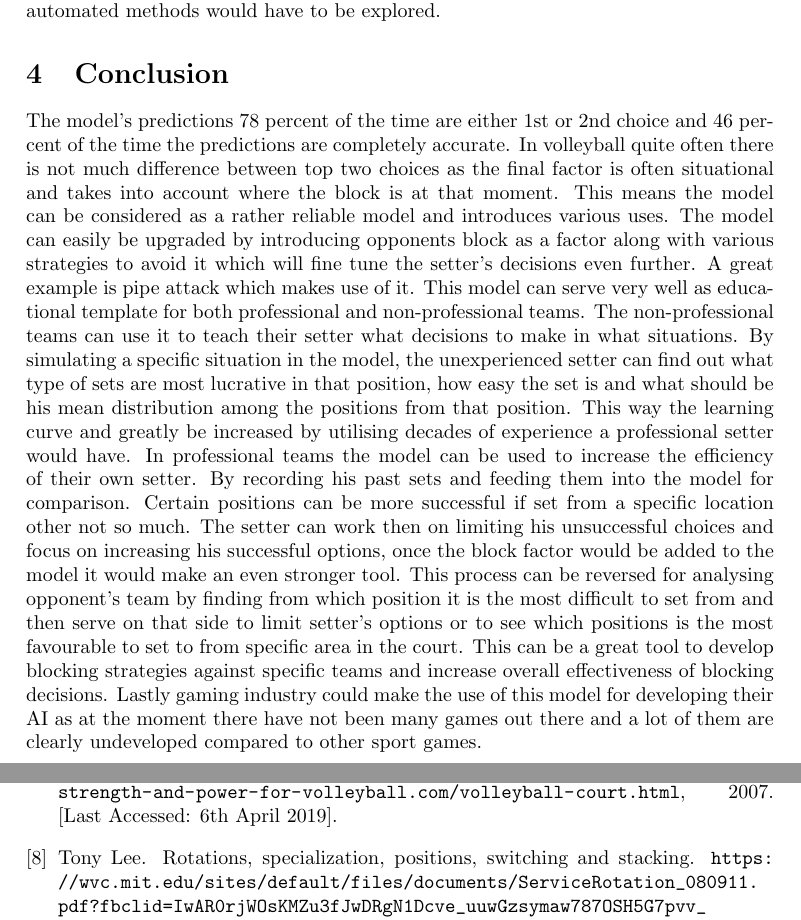
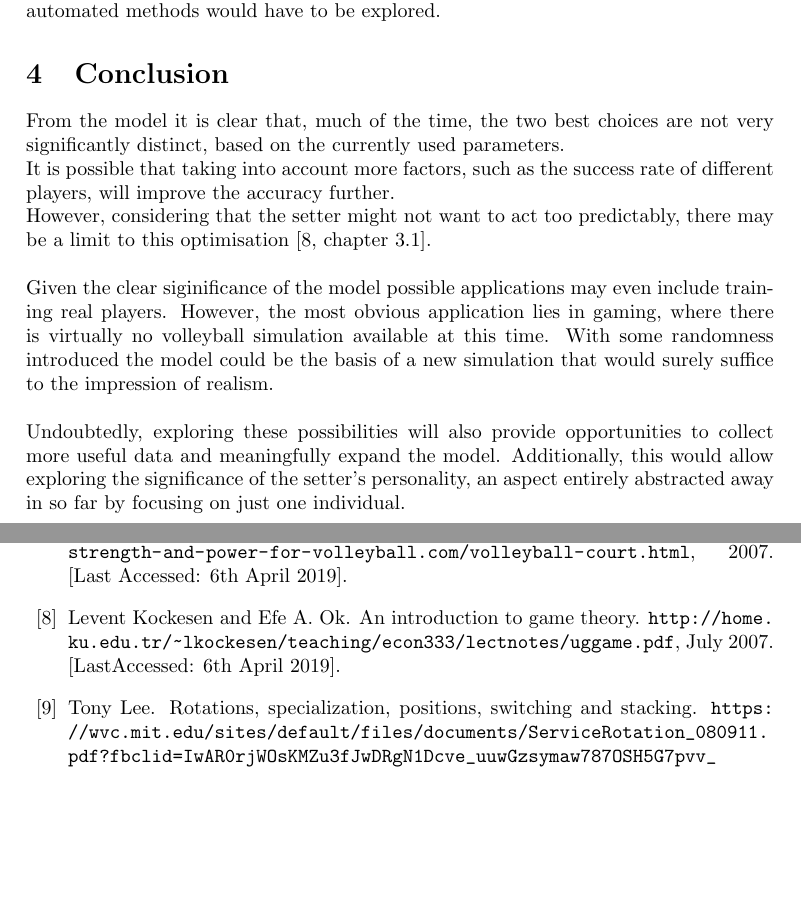
Before and after one commit to SonkeWohler/PX4514, a LaTeX document (Latex/px4514.tex, which reads Latex/px4514-refs.bib, Latex/sections/Conclusion.tex): two parts of pages 6 and 7 of 7, joined at a grey line, cut so that both start at the same text, the shorter picture padded with empty space. Compiled offline with pdfLaTeX.

Commit message:
shortened conclusion

```diff
--- a/Latex/px4514-refs.bib
+++ b/Latex/px4514-refs.bib
@@ -89,3 +89,12 @@
   howpublished={\url{https://www.wolfram.com/mathematica/}},
   note={[Last Accessed: \today]}
 }
+
+@misc{gameTheory,
+  title={An Introduction to Game Theory},
+  author={Levent Kockesen and Efe A. Ok},
+  year={2007},
+  month={July},
+  howpublished={\url{http://home.ku.edu.tr/~lkockesen/teaching/econ333/lectnotes/uggame.pdf}},
+  note={[LastAccessed: \today]}
+}
--- a/Latex/sections/Conclusion.tex
+++ b/Latex/sections/Conclusion.tex
@@ -1,5 +1,13 @@
 \documentclass[main.tex]{subfiles}
 \begin{document}
   \section{Conclusion}
-    The model’s predictions 78 percent of the time are either 1st or 2nd choice and 46 percent of the time the predictions are completely accurate. In volleyball quite often there is not much difference between top two choices as the final factor is often situational and takes into account where the block is at that moment. This means the model can be considered as a rather reliable model and introduces various uses. The model can easily be upgraded by introducing opponents block as a factor along with various strategies to avoid it which will fine tune the setter’s decisions even further. A great example is pipe attack which makes use of it. This model can serve very well as educational template for both professional and non-professional teams. The non-professional teams can use it to teach their setter what decisions to make in what situations. By simulating a specific situation in the model, the unexperienced setter can find out what type of sets are most lucrative in that position, how easy the set is and what should be his mean distribution among the positions from that position. This way the learning curve and greatly be increased by utilising decades of experience a professional setter would have. In professional teams the model can be used to increase the efficiency of their own setter. By recording his past sets and feeding them into the model for comparison. Certain positions can be more successful if set from a specific location other not so much. The setter can work then on limiting his unsuccessful choices and focus on increasing his successful options, once the block factor would be added to the model it would make an even stronger tool. This process can be reversed for analysing opponent’s team by finding from which position it is the most difficult to set from and then serve on that side to limit setter’s options or to see which positions is the most favourable to set to from specific area in the court. This can be a great tool to develop blocking strategies against specific teams and increase overall effectiveness of blocking decisions. Lastly gaming industry could make the use of this model for developing their AI as at the moment there have not been many games out there and a lot of them are clearly undeveloped compared to other sport games.
+
+    From the model it is clear that, much of the time, the two best choices are not very significantly distinct, based on the currently used parameters. \\
+    It is possible that taking into account more factors, such as the success rate of different players, will improve the accuracy further. \\
+    However, considering that the setter might not want to act too predictably, there may be a limit to this optimisation  \cite[chapter 3.1]{gameTheory}.
+    \\\\
+    Given the clear siginificance of the model possible applications may even include training real players. However, the most obvious application lies in gaming, where there is virtually no volleyball simulation available at this time. With some randomness introduced the model could be the basis of a new simulation that would surely suffice to the impression of realism.
+    \\\\
+    Undoubtedly, exploring these possibilities will also provide opportunities to collect more useful data and meaningfully expand the model. Additionally, this would allow exploring the significance of the setter's personality, an aspect entirely abstracted away in so far by focusing on just one individual.
+
 \end{document}
```
